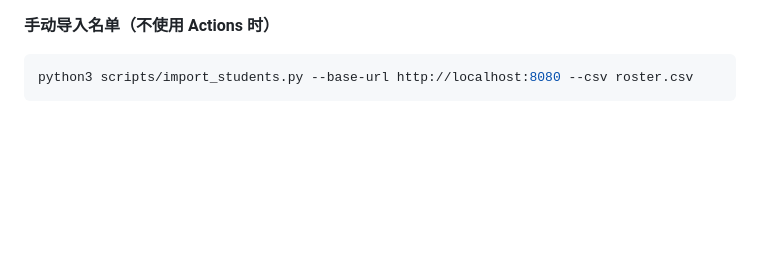
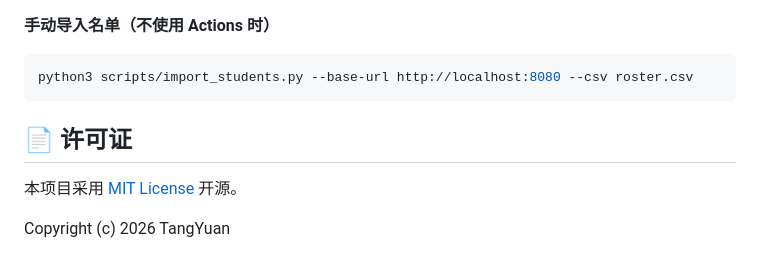
Before and after one commit to tangyuan9325/class-deduction, a Markdown page: README.md, the part around the change. GitHub-like rendering; blank space fills up the shorter version.

Commit message:
docs: add license section to README

````diff
--- a/README.md
+++ b/README.md
@@ -144,3 +144,9 @@ web/              Vue3 前端源码（src）与构建产物（dist）
 ```bash
 python3 scripts/import_students.py --base-url http://localhost:8080 --csv roster.csv
 ```
+
+## 📄 许可证
+
+本项目采用 [MIT License](LICENSE) 开源。
+
+Copyright (c) 2026 TangYuan
````
